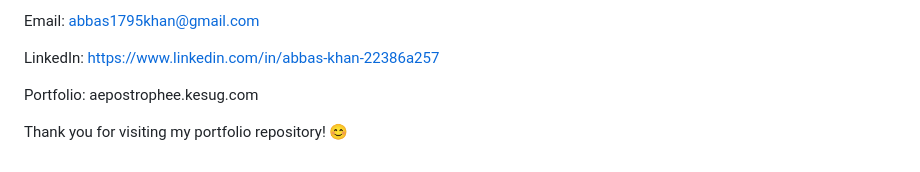
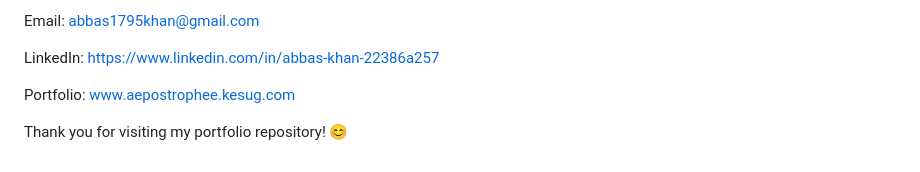
Before and after one commit to flickShot555/personal-portfolio, a Markdown page: README.md, the part around the change. Drawn GitHub-style.

```diff
--- a/README.md
+++ b/README.md
@@ -118,6 +118,6 @@ Email: abbas1795khan@gmail.com
 
 LinkedIn: https://www.linkedin.com/in/abbas-khan-22386a257
 
-Portfolio: aepostrophee.kesug.com
+Portfolio: www.aepostrophee.kesug.com
 
 Thank you for visiting my portfolio repository! 😊
```
